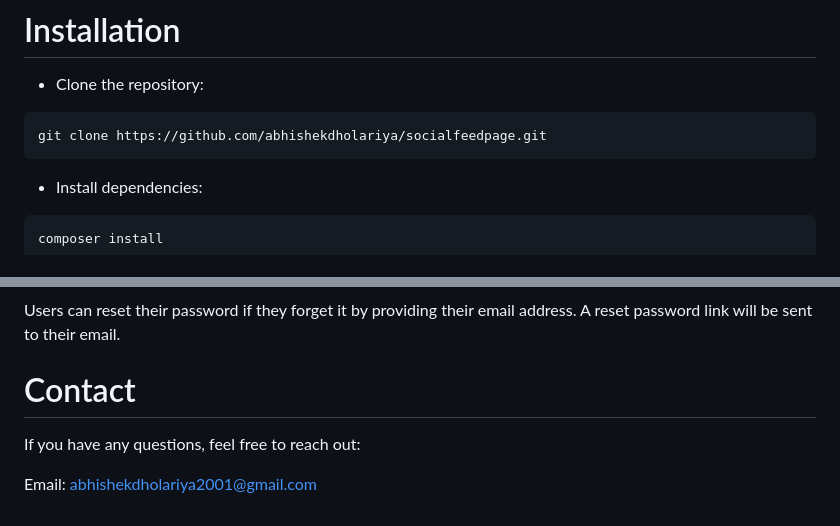
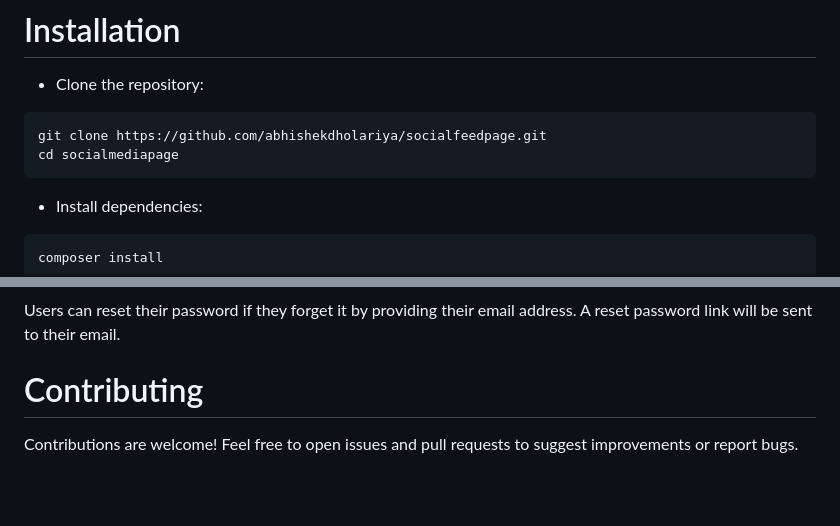
Before and after one commit to abhishekdholariya/socialfeedpage, a Markdown page: README.md, 2 parts joined by grey strips. Rendered like a GitHub page; blank space fills up the shorter version.

````diff
--- a/README.md
+++ b/README.md
@@ -37,6 +37,7 @@ Before you begin, ensure you have the following installed on your system:
 - Clone the repository:
 ```bash
 git clone https://github.com/abhishekdholariya/socialfeedpage.git
+cd socialmediapage
 ```
 
 - Install dependencies:
@@ -110,7 +112,5 @@ Users can reply to comments on posts, enabling threaded conversations and deeper
 ### 15. Forgot Password
 Users can reset their password if they forget it by providing their email address. A reset password link will be sent to their email.
 
-# Contact
-If you have any questions, feel free to reach out:
-
-Email: abhishekdholariya2001@gmail.com
+# Contributing
+Contributions are welcome! Feel free to open issues and pull requests to suggest improvements or report bugs.
````
Also changed, not shown: other parts of README.md (+2 -1 lines).
